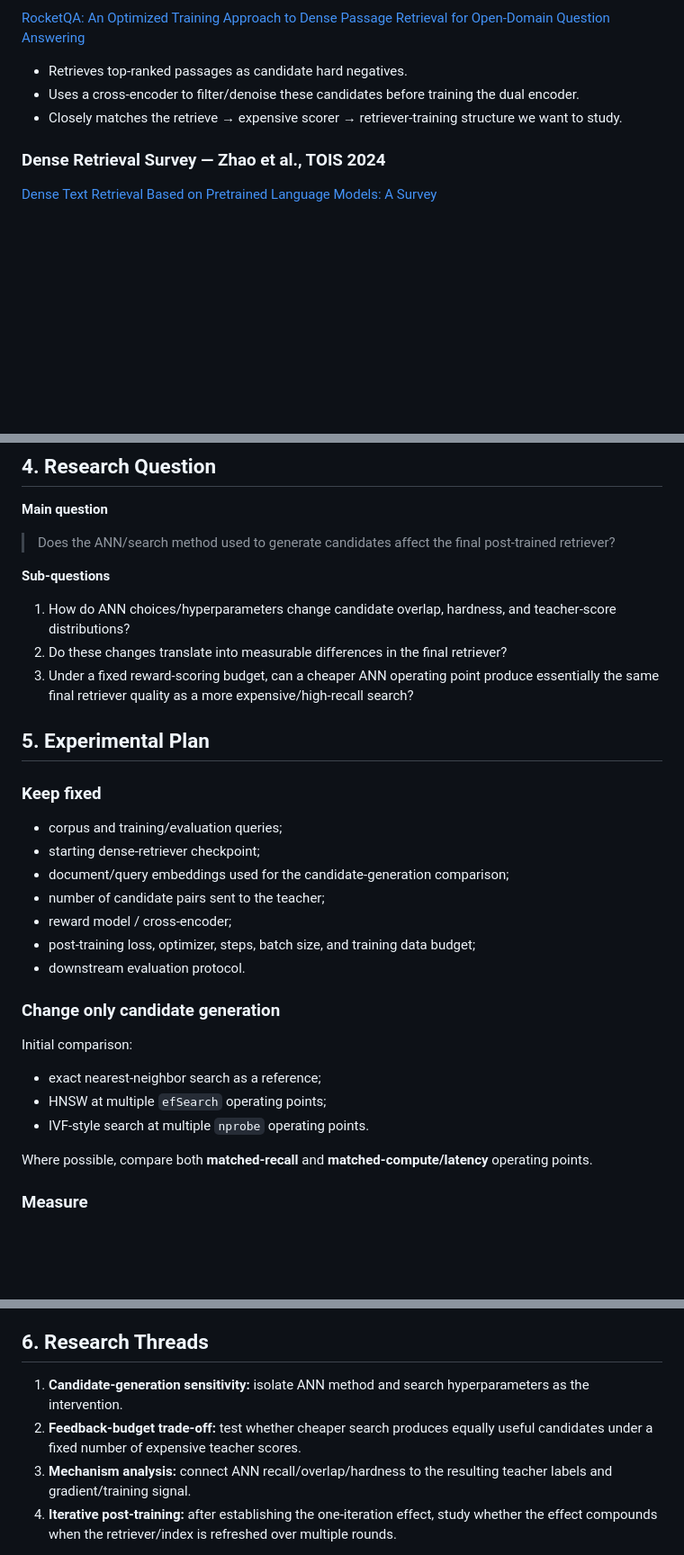
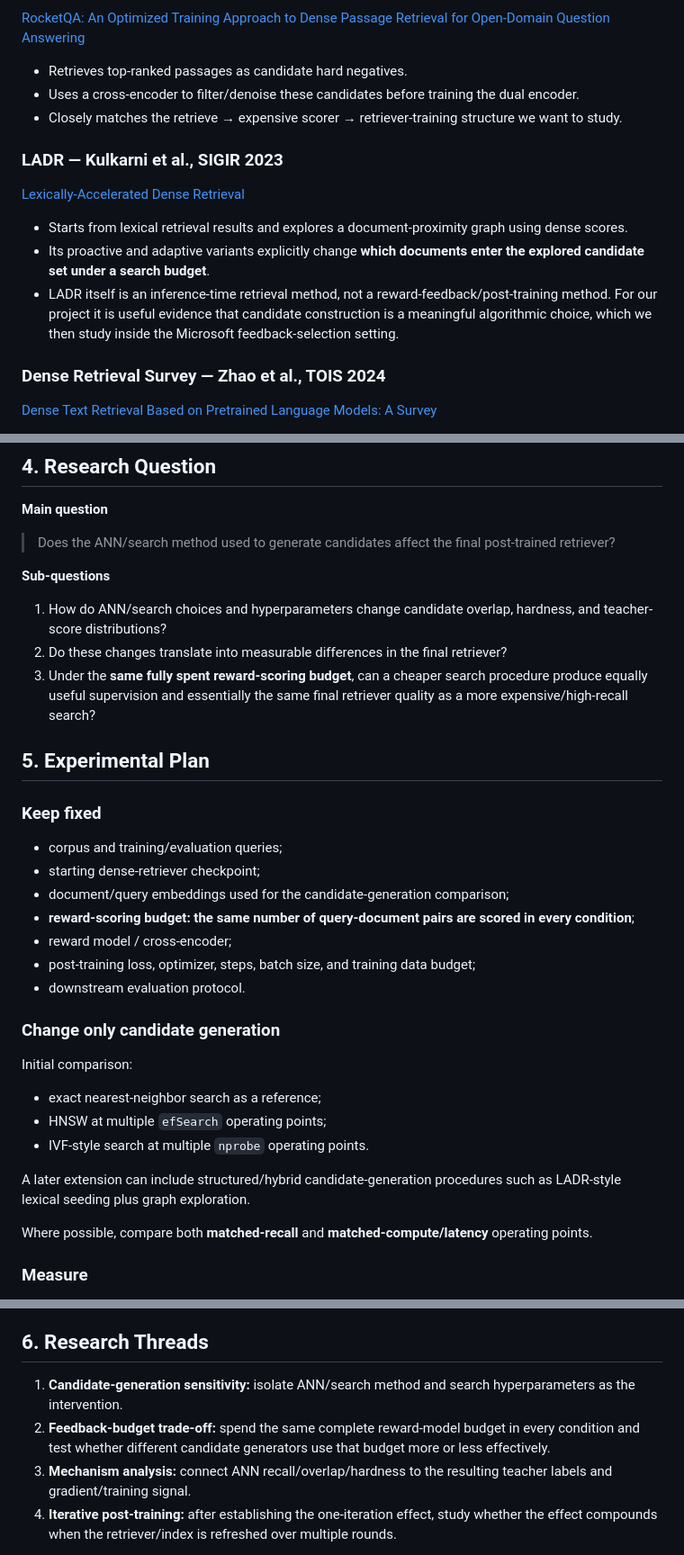
Before and after one commit to nilansa/ire-project-2026, a Markdown page: RESEARCH_PLAN.md, 3 parts joined by grey strips. Shown at 90% size. Rendered like a GitHub page; blank space fills up the shorter version.

Commit message:
Add LADR framing and fixed feedback-budget clarification

```diff
--- a/RESEARCH_PLAN.md
+++ b/RESEARCH_PLAN.md
@@ -42,6 +44,13 @@ This motivates treating the ANN/search stage not only as an inference-speed comp
 - Uses a cross-encoder to filter/denoise these candidates before training the dual encoder.
 - Closely matches the retrieve → expensive scorer → retriever-training structure we want to study.
 
+### LADR — Kulkarni et al., SIGIR 2023
+[Lexically-Accelerated Dense Retrieval](https://doi.org/10.1145/3539618.3591715)
+
+- Starts from lexical retrieval results and explores a document-proximity graph using dense scores.
+- Its proactive and adaptive variants explicitly change **which documents enter the explored candidate set under a search budget**.
+- LADR itself is an inference-time retrieval method, not a reward-feedback/post-training method. For our project it is useful evidence that candidate construction is a meaningful algorithmic choice, which we then study inside the Microsoft feedback-selection setting.
+
 ### Dense Retrieval Survey — Zhao et al., TOIS 2024
 [Dense Text Retrieval Based on Pretrained Language Models: A Survey](https://doi.org/10.1145/3637870)
 
@@ -61,9 +70,9 @@ This motivates treating the ANN/search stage not only as an inference-speed comp
 
 **Sub-questions**
 
-1. How do ANN choices/hyperparameters change candidate overlap, hardness, and teacher-score distributions?
+1. How do ANN/search choices and hyperparameters change candidate overlap, hardness, and teacher-score distributions?
 2. Do these changes translate into measurable differences in the final retriever?
-3. Under a fixed reward-scoring budget, can a cheaper ANN operating point produce essentially the same final retriever quality as a more expensive/high-recall search?
+3. Under the **same fully spent reward-scoring budget**, can a cheaper search procedure produce equally useful supervision and essentially the same final retriever quality as a more expensive/high-recall search?
 
 ## 5. Experimental Plan
 
@@ -72,7 +81,7 @@ This motivates treating the ANN/search stage not only as an inference-speed comp
 - corpus and training/evaluation queries;
 - starting dense-retriever checkpoint;
 - document/query embeddings used for the candidate-generation comparison;
-- number of candidate pairs sent to the teacher;
+- **reward-scoring budget: the same number of query-document pairs are scored in every condition**;
 - reward model / cross-encoder;
 - post-training loss, optimizer, steps, batch size, and training data budget;
 - downstream evaluation protocol.
@@ -84,6 +93,8 @@ Initial comparison:
 - exact nearest-neighbor search as a reference;
 - HNSW at multiple `efSearch` operating points;
 - IVF-style search at multiple `nprobe` operating points.
+
+A later extension can include structured/hybrid candidate-generation procedures such as LADR-style lexical seeding plus graph exploration.
 
 Where possible, compare both **matched-recall** and **matched-compute/latency** operating points.
 
@@ -103,8 +114,8 @@ Where possible, compare both **matched-recall** and **matched-compute/latency**
 
 ## 6. Research Threads
 
-1. **Candidate-generation sensitivity:** isolate ANN method and search hyperparameters as the intervention.
-2. **Feedback-budget trade-off:** test whether cheaper search produces equally useful candidates under a fixed number of expensive teacher scores.
+1. **Candidate-generation sensitivity:** isolate ANN/search method and search hyperparameters as the intervention.
+2. **Feedback-budget trade-off:** spend the same complete reward-model budget in every condition and test whether different candidate generators use that budget more or less effectively.
 3. **Mechanism analysis:** connect ANN recall/overlap/hardness to the resulting teacher labels and gradient/training signal.
 4. **Iterative post-training:** after establishing the one-iteration effect, study whether the effect compounds when the retriever/index is refreshed over multiple rounds.
 
```
Also changed, not shown: other parts of RESEARCH_PLAN.md (+3 -1 lines).
